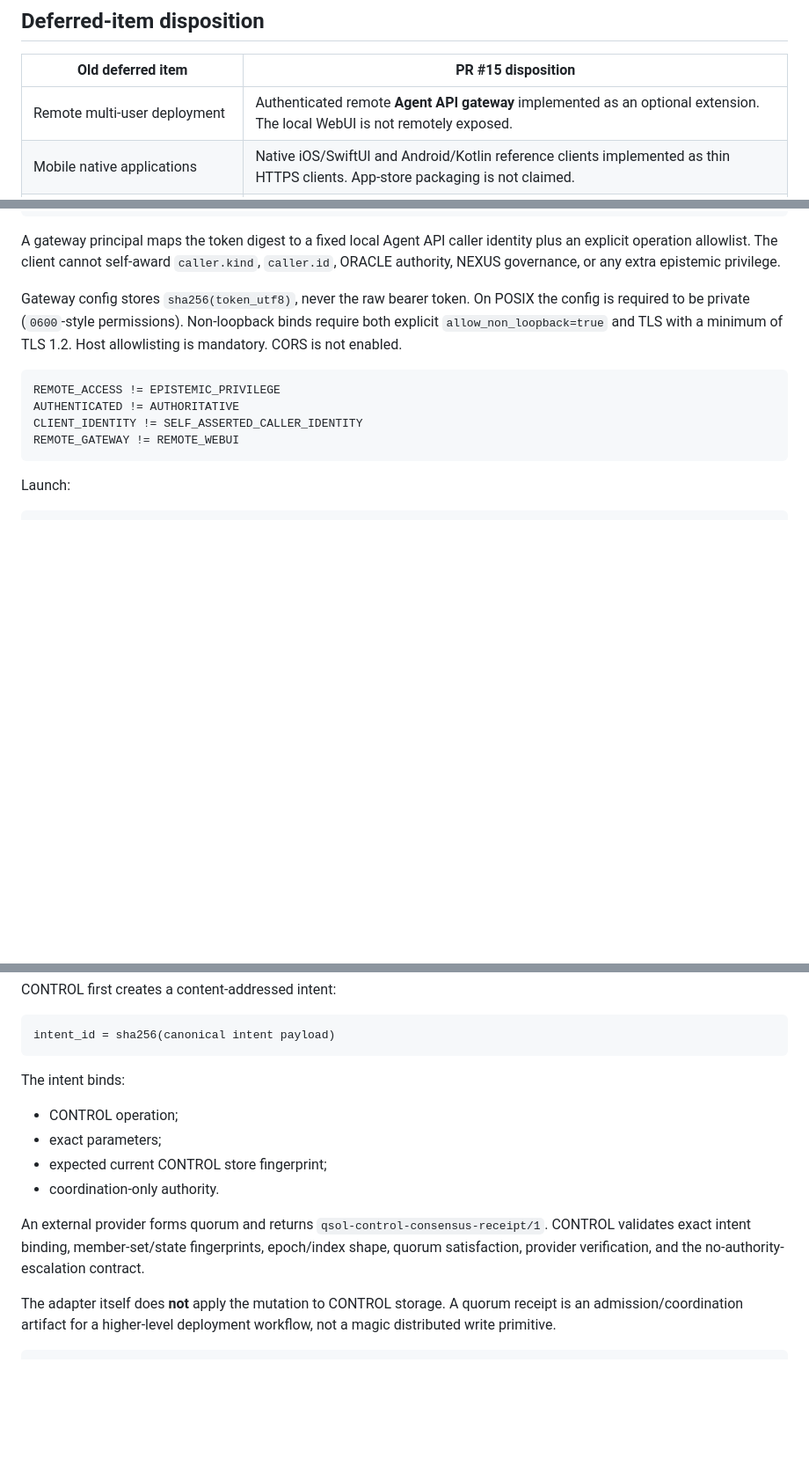
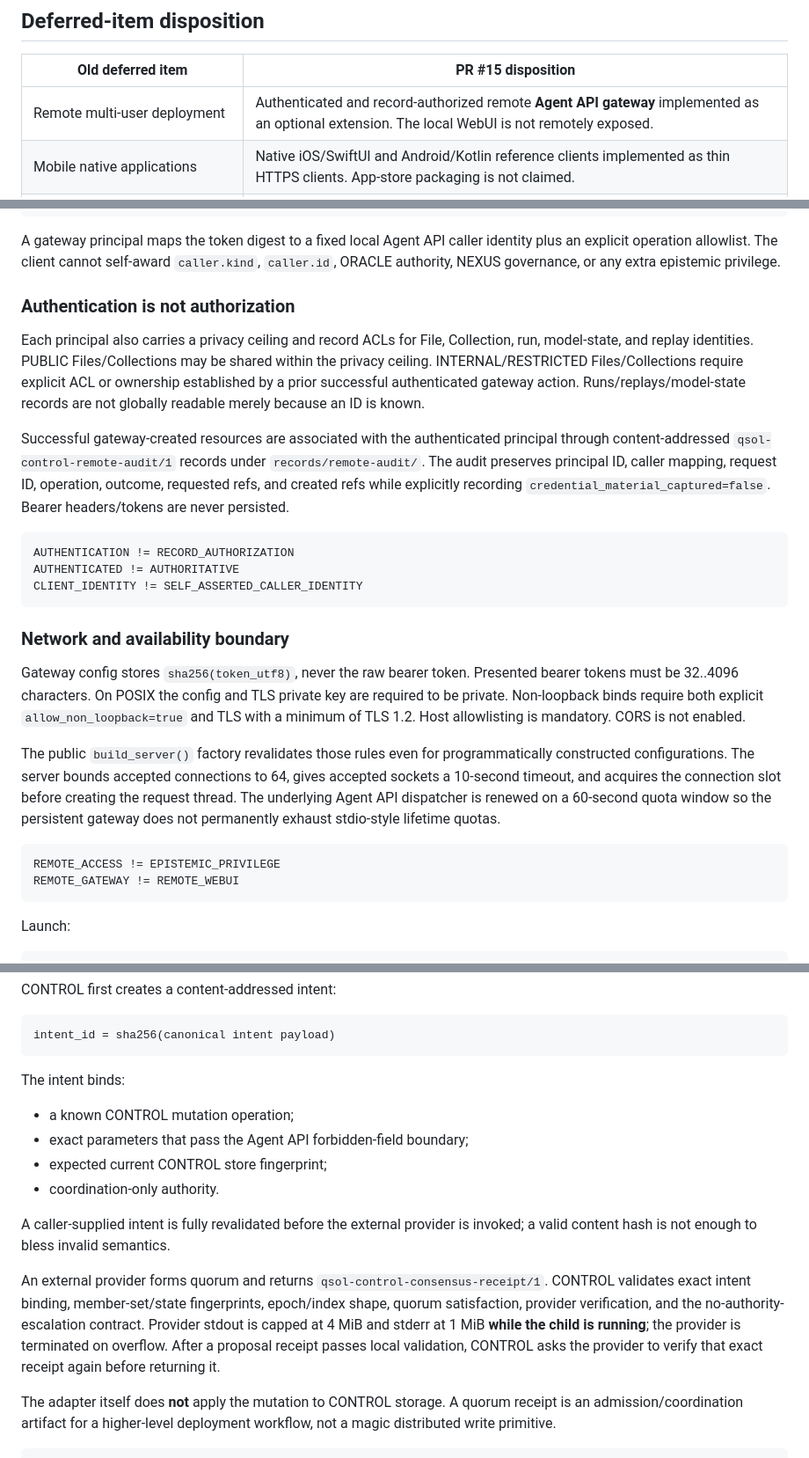
Before and after one commit to QSOLKCB/QSOL-CONTROL, a Markdown page: docs/POST-ROADMAP-EXTENSIONS.md, 3 parts joined by grey strips. Shown at 88% size. GitHub-like rendering; blank space fills up the shorter version.

Commit message:
Document Codex multi-user and consensus hardening

````diff
--- a/docs/POST-ROADMAP-EXTENSIONS.md
+++ b/docs/POST-ROADMAP-EXTENSIONS.md
@@ -13,7 +13,7 @@ OPTIONAL_EXTENSION != CORE_AUTHORITY
 
 | Old deferred item | PR #15 disposition |
 | --- | --- |
-| Remote multi-user deployment | Authenticated remote **Agent API gateway** implemented as an optional extension. The local WebUI is not remotely exposed. |
+| Remote multi-user deployment | Authenticated and record-authorized remote **Agent API gateway** implemented as an optional extension. The local WebUI is not remotely exposed. |
 | Mobile native applications | Native iOS/SwiftUI and Android/Kotlin reference clients implemented as thin HTTPS clients. App-store packaging is not claimed. |
 | Distributed consensus for CONTROL storage | External consensus coordination adapter implemented. CONTROL does not embed a consensus algorithm or let a quorum receipt rewrite storage by itself. |
 | Automatic truth scoring | Permanent non-goal. Forbidden. |
@@ -47,12 +47,26 @@ The remote request protocol contains no caller object:
 
 A gateway principal maps the token digest to a fixed local Agent API caller identity plus an explicit operation allowlist. The client cannot self-award `caller.kind`, `caller.id`, ORACLE authority, NEXUS governance, or any extra epistemic privilege.
 
-Gateway config stores `sha256(token_utf8)`, never the raw bearer token. On POSIX the config is required to be private (`0600`-style permissions). Non-loopback binds require both explicit `allow_non_loopback=true` and TLS with a minimum of TLS 1.2. Host allowlisting is mandatory. CORS is not enabled.
+### Authentication is not authorization
+
+Each principal also carries a privacy ceiling and record ACLs for File, Collection, run, model-state, and replay identities. PUBLIC Files/Collections may be shared within the privacy ceiling. INTERNAL/RESTRICTED Files/Collections require explicit ACL or ownership established by a prior successful authenticated gateway action. Runs/replays/model-state records are not globally readable merely because an ID is known.
+
+Successful gateway-created resources are associated with the authenticated principal through content-addressed `qsol-control-remote-audit/1` records under `records/remote-audit/`. The audit preserves principal ID, caller mapping, request ID, operation, outcome, requested refs, and created refs while explicitly recording `credential_material_captured=false`. Bearer headers/tokens are never persisted.
+
+```text
+AUTHENTICATION != RECORD_AUTHORIZATION
+AUTHENTICATED != AUTHORITATIVE
+CLIENT_IDENTITY != SELF_ASSERTED_CALLER_IDENTITY
+```
+
+### Network and availability boundary
+
+Gateway config stores `sha256(token_utf8)`, never the raw bearer token. Presented bearer tokens must be 32..4096 characters. On POSIX the config and TLS private key are required to be private. Non-loopback binds require both explicit `allow_non_loopback=true` and TLS with a minimum of TLS 1.2. Host allowlisting is mandatory. CORS is not enabled.
+
+The public `build_server()` factory revalidates those rules even for programmatically constructed configurations. The server bounds accepted connections to 64, gives accepted sockets a 10-second timeout, and acquires the connection slot before creating the request thread. The underlying Agent API dispatcher is renewed on a 60-second quota window so the persistent gateway does not permanently exhaust stdio-style lifetime quotas.
 
 ```text
 REMOTE_ACCESS != EPISTEMIC_PRIVILEGE
-AUTHENTICATED != AUTHORITATIVE
-CLIENT_IDENTITY != SELF_ASSERTED_CALLER_IDENTITY
 REMOTE_GATEWAY != REMOTE_WEBUI
 ```
 
@@ -95,12 +109,14 @@ intent_id = sha256(canonical intent payload)
 
 The intent binds:
 
-- CONTROL operation;
-- exact parameters;
+- a known CONTROL mutation operation;
+- exact parameters that pass the Agent API forbidden-field boundary;
 - expected current CONTROL store fingerprint;
 - coordination-only authority.
 
-An external provider forms quorum and returns `qsol-control-consensus-receipt/1`. CONTROL validates exact intent binding, member-set/state fingerprints, epoch/index shape, quorum satisfaction, provider verification, and the no-authority-escalation contract.
+A caller-supplied intent is fully revalidated before the external provider is invoked; a valid content hash is not enough to bless invalid semantics.
+
+An external provider forms quorum and returns `qsol-control-consensus-receipt/1`. CONTROL validates exact intent binding, member-set/state fingerprints, epoch/index shape, quorum satisfaction, provider verification, and the no-authority-escalation contract. Provider stdout is capped at 4 MiB and stderr at 1 MiB **while the child is running**; the provider is terminated on overflow. After a proposal receipt passes local validation, CONTROL asks the provider to verify that exact receipt again before returning it.
 
 The adapter itself does **not** apply the mutation to CONTROL storage. A quorum receipt is an admission/coordination artifact for a higher-level deployment workflow, not a magic distributed write primitive.
 
````
